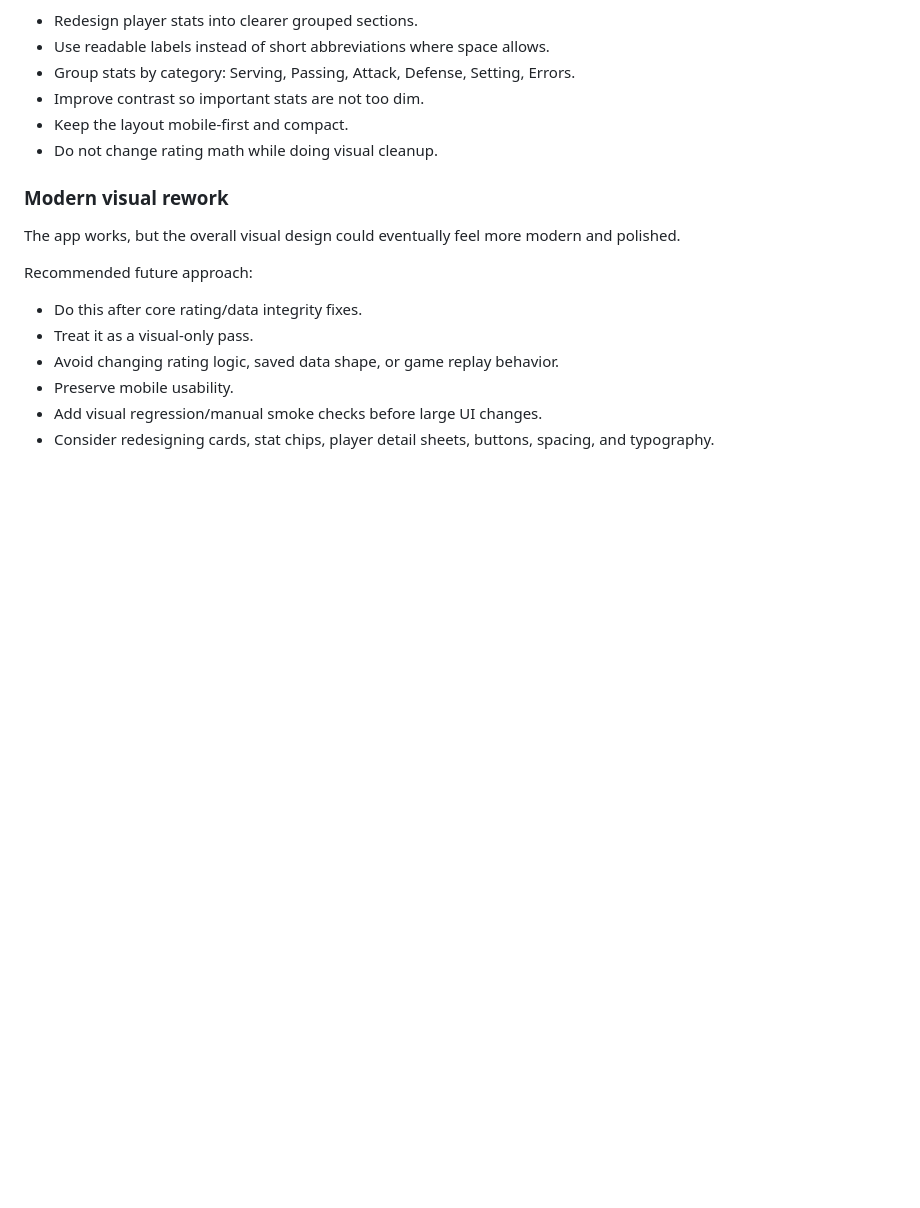
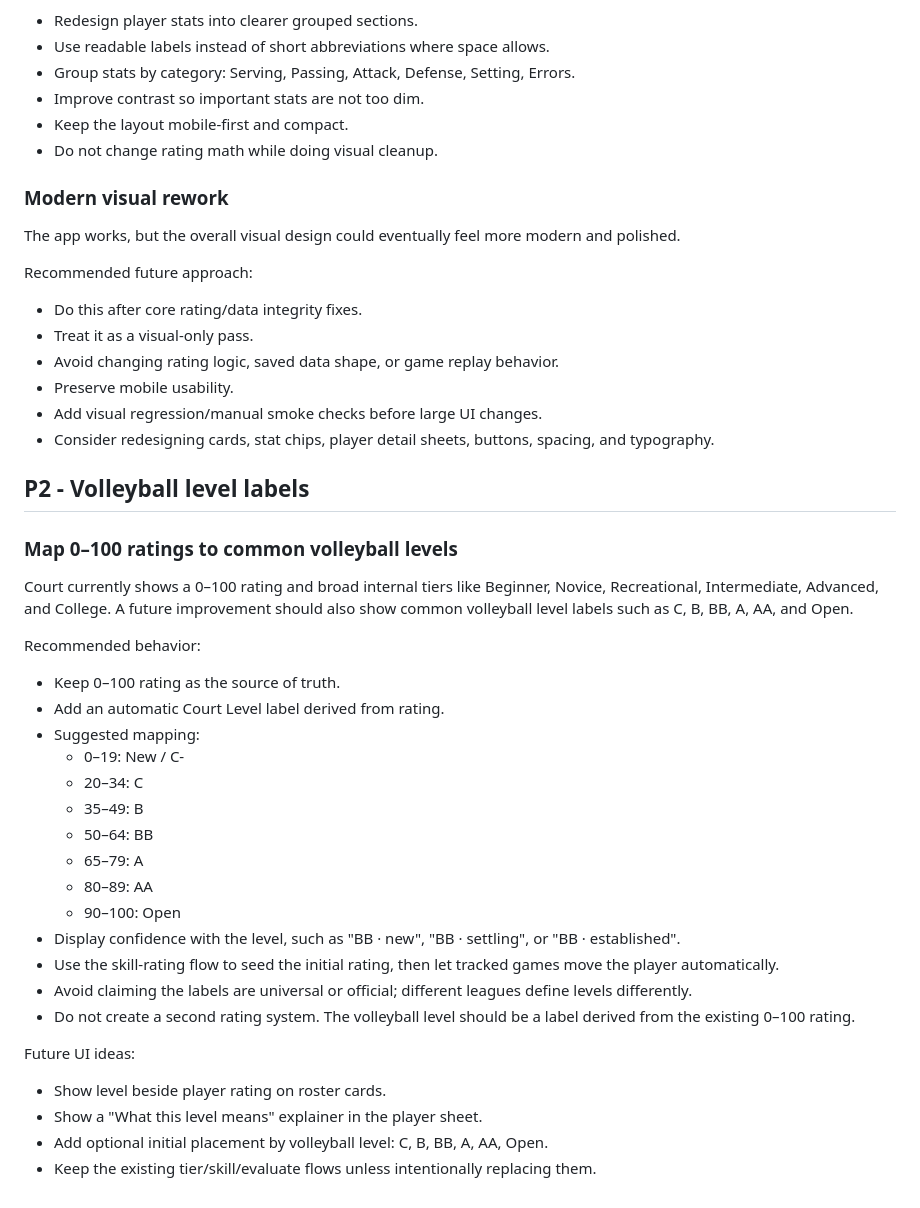
Before and after one commit to cheebychob/court-vball, a Markdown page: ISSUES.md, the part around the change. Rendered like a GitHub page; blank space fills up the shorter version.

Commit message:
Add volleyball level labels backlog

```diff
--- a/ISSUES.md
+++ b/ISSUES.md
@@ -99,3 +99,31 @@ Recommended future approach:
 - Preserve mobile usability.
 - Add visual regression/manual smoke checks before large UI changes.
 - Consider redesigning cards, stat chips, player detail sheets, buttons, spacing, and typography.
+
+
+## P2 - Volleyball level labels
+
+### Map 0–100 ratings to common volleyball levels
+Court currently shows a 0–100 rating and broad internal tiers like Beginner, Novice, Recreational, Intermediate, Advanced, and College. A future improvement should also show common volleyball level labels such as C, B, BB, A, AA, and Open.
+
+Recommended behavior:
+- Keep 0–100 rating as the source of truth.
+- Add an automatic Court Level label derived from rating.
+- Suggested mapping:
+  - 0–19: New / C-
+  - 20–34: C
+  - 35–49: B
+  - 50–64: BB
+  - 65–79: A
+  - 80–89: AA
+  - 90–100: Open
+- Display confidence with the level, such as "BB · new", "BB · settling", or "BB · established".
+- Use the skill-rating flow to seed the initial rating, then let tracked games move the player automatically.
+- Avoid claiming the labels are universal or official; different leagues define levels differently.
+- Do not create a second rating system. The volleyball level should be a label derived from the existing 0–100 rating.
+
+Future UI ideas:
+- Show level beside player rating on roster cards.
+- Show a "What this level means" explainer in the player sheet.
+- Add optional initial placement by volleyball level: C, B, BB, A, AA, Open.
+- Keep the existing tier/skill/evaluate flows unless intentionally replacing them.
```
